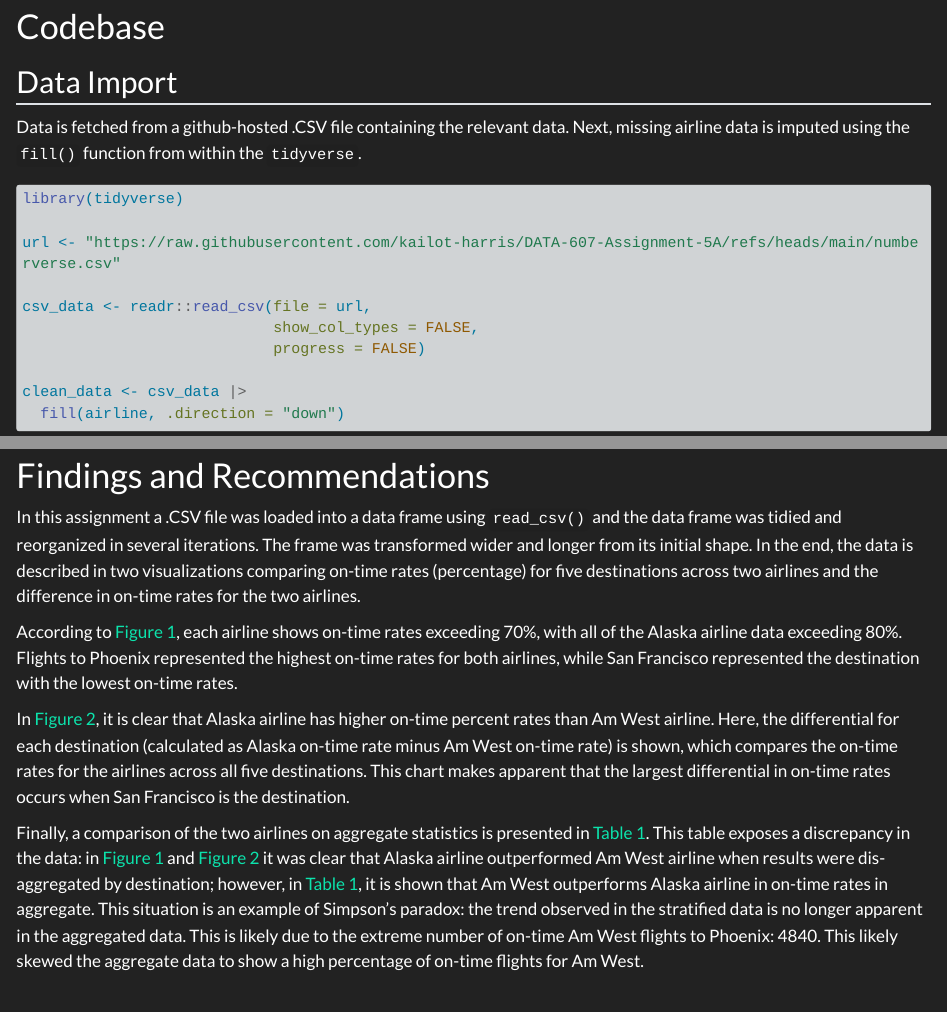
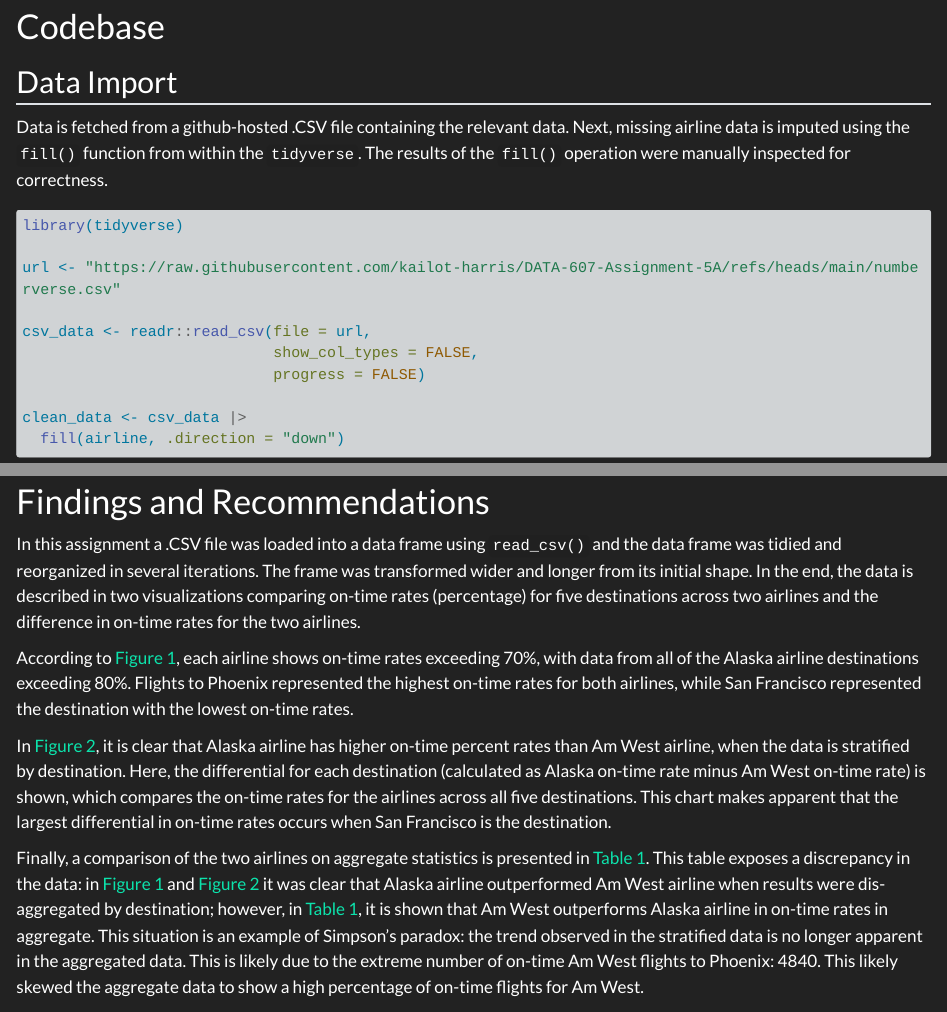
Before and after one commit to kailot-harris/DATA-607-Assignment-5A, a Quarto document (Assignment5A-KCH-Codebase.qmd): the page in a window 1100 px wide, from 400 px down, and a second part further down, joined at a grey line. Rendered offline with R 4.5, knitr and Pandoc in place of Quarto, with nearby package versions; long lines of code are wrapped; column names are cleaned by a stand-in for the janitor package.

Commit message:
fixing wording

````diff
--- a/Assignment5A-KCH-Codebase.qmd
+++ b/Assignment5A-KCH-Codebase.qmd
@@ -21,7 +21,7 @@ Anticipated challenges in this assignment include working with missing data, tid
 
 ## Data Import
 
-Data is fetched from a github-hosted .CSV file containing the relevant data. Next, missing airline data is imputed using the `fill()` function from within the `tidyverse`.
+Data is fetched from a github-hosted .CSV file containing the relevant data. Next, missing airline data is imputed using the `fill()` function from within the `tidyverse`. The results of the `fill()` operation were manually inspected for correctness.
 
 ```{r read-csv}
 #| echo: true
@@ -175,9 +175,9 @@ knitr::kable(df_sum)
 
 In this assignment a .CSV file was loaded into a data frame using `read_csv()` and the data frame was tidied and reorganized in several iterations. The frame was transformed wider and longer from its initial shape. In the end, the data is described in two visualizations comparing on-time rates (percentage) for five destinations across two airlines and the difference in on-time rates for the two airlines.
 
-According to @fig-1, each airline shows on-time rates exceeding 70%, with all of the Alaska airline data exceeding 80%. Flights to Phoenix represented the highest on-time rates for both airlines, while San Francisco represented the destination with the lowest on-time rates.
+According to @fig-1, each airline shows on-time rates exceeding 70%, with data from all of the Alaska airline destinations exceeding 80%. Flights to Phoenix represented the highest on-time rates for both airlines, while San Francisco represented the destination with the lowest on-time rates.
 
-In @fig-2, it is clear that Alaska airline has higher on-time percent rates than Am West airline. Here, the differential for each destination (calculated as Alaska on-time rate minus Am West on-time rate) is shown, which compares the on-time rates for the airlines across all five destinations. This chart makes apparent that the largest differential in on-time rates occurs when San Francisco is the destination.
+In @fig-2, it is clear that Alaska airline has higher on-time percent rates than Am West airline, when the data is stratified by destination. Here, the differential for each destination (calculated as Alaska on-time rate minus Am West on-time rate) is shown, which compares the on-time rates for the airlines across all five destinations. This chart makes apparent that the largest differential in on-time rates occurs when San Francisco is the destination.
 
 Finally, a comparison of the two airlines on aggregate statistics is presented in @tbl-3. This table exposes a discrepancy in the data: in @fig-1 and @fig-2 it was clear that Alaska airline outperformed Am West airline when results were dis-aggregated by destination; however, in @tbl-3, it is shown that Am West outperforms Alaska airline in on-time rates in aggregate. This situation is an example of Simpson's paradox: the trend observed in the stratified data is no longer apparent in the aggregated data. This is likely due to the extreme number of on-time Am West flights to Phoenix: 4840. This likely skewed the aggregate data to show a high percentage of on-time flights for Am West.
 
--- /dev/null
+++ b/links-5A-Approach-KCH.txt
@@ -0,0 +1,3 @@
+https://github.com/kailot-harris/DATA-607-Assignment-5A/blob/main/Assignment5A-KCH-Approach.html
+
+https://github.com/kailot-harris/DATA-607-Assignment-5A/blob/main/Assignment5A-KCH-Approach.qmd
````
Also changed, not shown: Assignment5A-KCH-Codebase.html.
